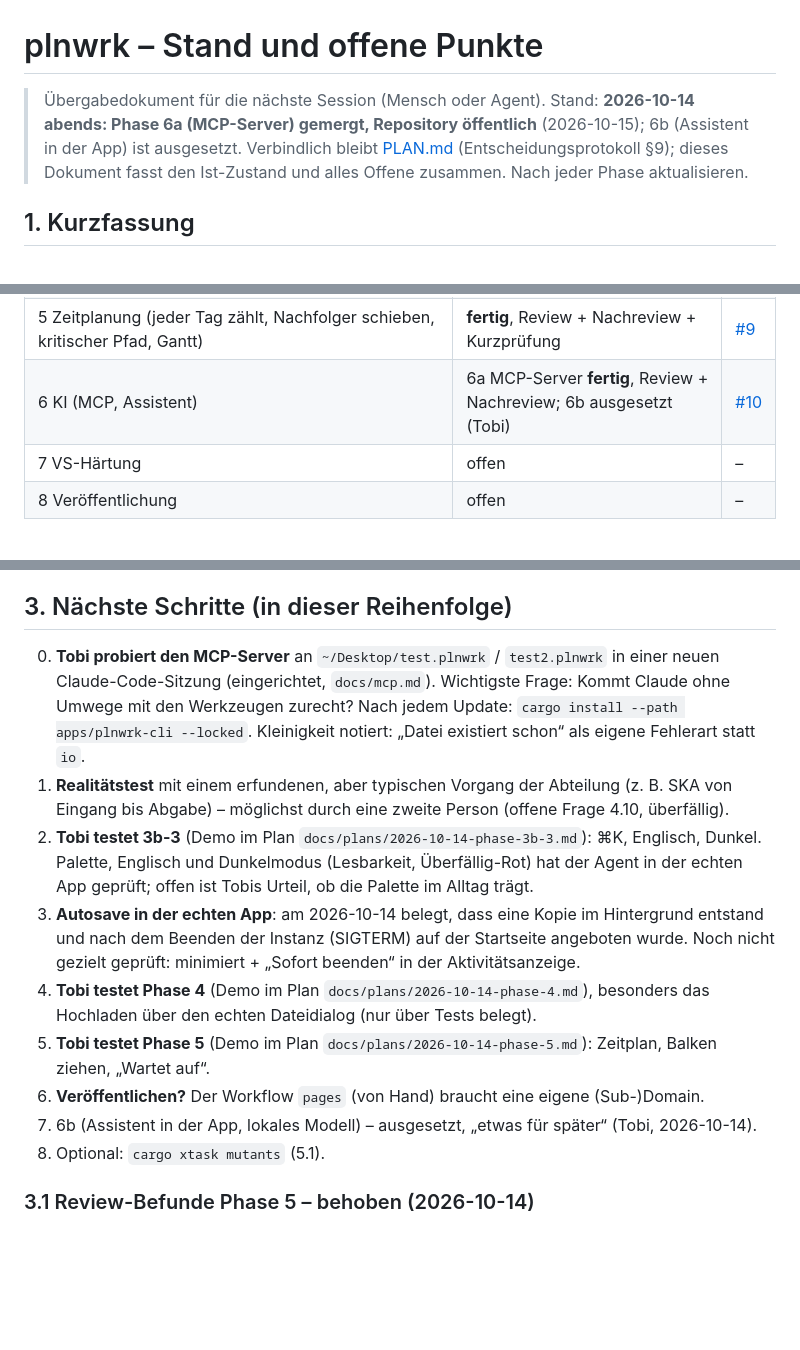
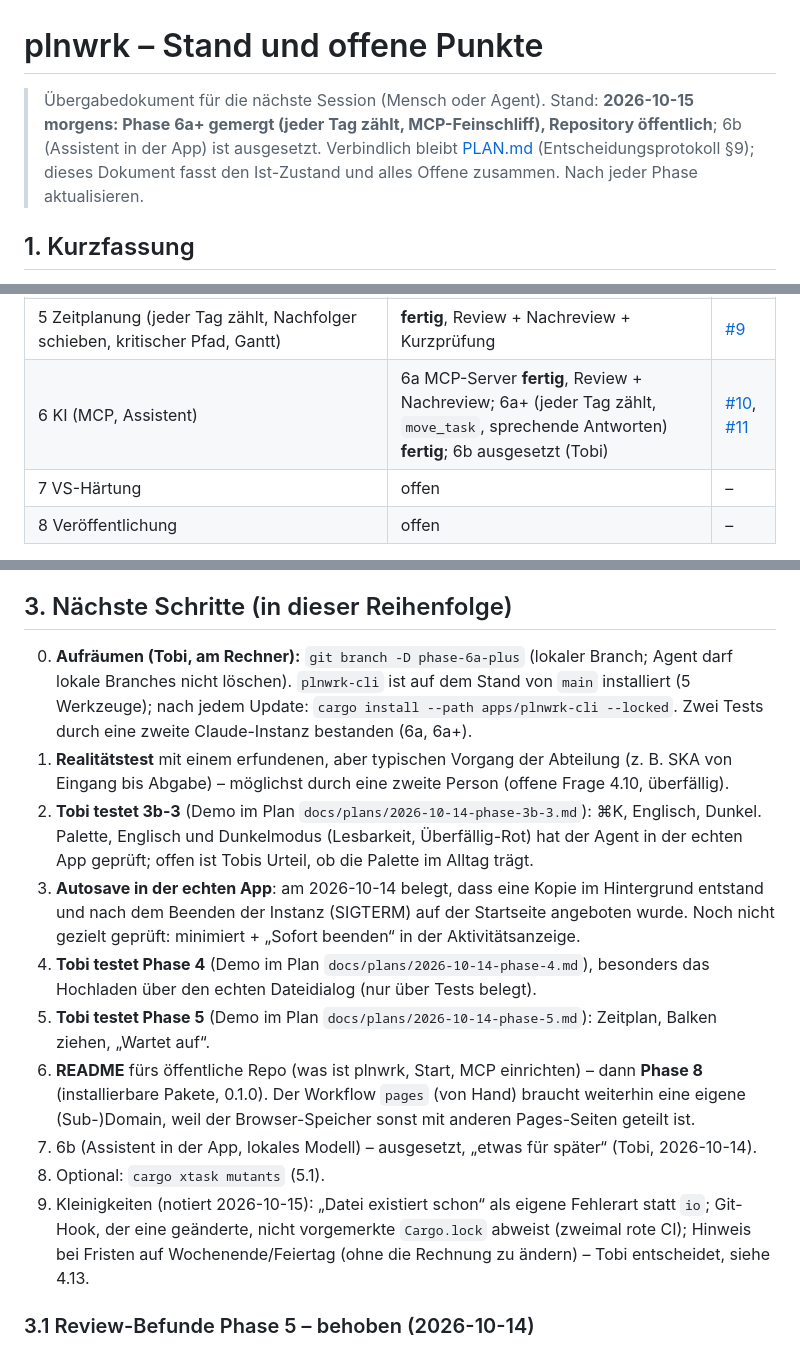
Before and after one commit to tobiaswildezahn/plnwrk, a Markdown page: docs/STATUS.md, 3 parts joined by grey strips. Rendered like a GitHub page; blank space fills up the shorter version.

Commit message:
docs: status and plan after phase 6a+ (every day counts, MCP polish)
Co-Authored-By: Claude Opus 5.5 <noreply@anthropic.com>

```diff
--- a/docs/STATUS.md
+++ b/docs/STATUS.md
@@ -1,8 +1,8 @@
 # plnwrk – Stand und offene Punkte
 
-> Übergabedokument für die nächste Session (Mensch oder Agent). Stand: **2026-10-14 abends:
-> Phase 6a (MCP-Server) gemergt, Repository öffentlich** (2026-10-15); 6b (Assistent in
-> der App) ist ausgesetzt. Verbindlich bleibt [PLAN.md](PLAN.md) (Entscheidungsprotokoll §9);
+> Übergabedokument für die nächste Session (Mensch oder Agent). Stand: **2026-10-15 morgens:
+> Phase 6a+ gemergt (jeder Tag zählt, MCP-Feinschliff), Repository öffentlich**; 6b
+> (Assistent in der App) ist ausgesetzt. Verbindlich bleibt [PLAN.md](PLAN.md) (Entscheidungsprotokoll §9);
 > dieses Dokument fasst den Ist-Zustand und alles Offene zusammen. Nach jeder Phase aktualisieren.
 
 ## 1. Kurzfassung
@@ -23,7 +23,7 @@ sind Aufgaben mit Merkmal `milestone`.
 | 3b-3 Zustandsautomat-Test Autosave, Befehlspalette, Englisch, Hell/Dunkel | **fertig**, Review + Nachreview + Kurzprüfung | [#7](https://github.com/tobiaswildezahn/plnwrk/pull/7) |
 | 4 Web (Upload/Download, Zwischenstand im Browser, VS-NfD-Sperre) | **fertig**, Review + 3 Nachprüfungen | [#8](https://github.com/tobiaswildezahn/plnwrk/pull/8) |
 | 5 Zeitplanung (jeder Tag zählt, Nachfolger schieben, kritischer Pfad, Gantt) | **fertig**, Review + Nachreview + Kurzprüfung | [#9](https://github.com/tobiaswildezahn/plnwrk/pull/9) |
-| 6 KI (MCP, Assistent) | 6a MCP-Server **fertig**, Review + Nachreview; 6b ausgesetzt (Tobi) | [#10](https://github.com/tobiaswildezahn/plnwrk/pull/10) |
+| 6 KI (MCP, Assistent) | 6a MCP-Server **fertig**, Review + Nachreview; 6a+ (jeder Tag zählt, `move_task`, sprechende Antworten) **fertig**; 6b ausgesetzt (Tobi) | [#10](https://github.com/tobiaswildezahn/plnwrk/pull/10), [#11](https://github.com/tobiaswildezahn/plnwrk/pull/11) |
 | 7 VS-Härtung | offen | – |
 | 8 Veröffentlichung | offen | – |
 
@@ -70,10 +70,10 @@ Mutationsproben, CI grün auf Linux, macOS, Windows und Web.
 
 ## 3. Nächste Schritte (in dieser Reihenfolge)
 
-0. **Tobi probiert den MCP-Server** an `~/Desktop/test.plnwrk` / `test2.plnwrk` in einer neuen
-   Claude-Code-Sitzung (eingerichtet, `docs/mcp.md`). Wichtigste Frage: Kommt Claude ohne
-   Umwege mit den Werkzeugen zurecht? Nach jedem Update: `cargo install --path apps/plnwrk-cli
-   --locked`. Kleinigkeit notiert: „Datei existiert schon“ als eigene Fehlerart statt `io`.
+0. **Aufräumen (Tobi, am Rechner):** `git branch -D phase-6a-plus` (lokaler Branch; Agent darf
+   lokale Branches nicht löschen). `plnwrk-cli` ist auf dem Stand von `main` installiert
+   (5 Werkzeuge); nach jedem Update: `cargo install --path apps/plnwrk-cli --locked`.
+   Zwei Tests durch eine zweite Claude-Instanz bestanden (6a, 6a+).
 1. **Realitätstest** mit einem erfundenen, aber typischen Vorgang der Abteilung (z. B. SKA von
    Eingang bis Abgabe) – möglichst durch eine zweite Person (offene Frage 4.10, überfällig).
 2. **Tobi testet 3b-3** (Demo im Plan `docs/plans/2026-10-14-phase-3b-3.md`): ⌘K, Englisch,
@@ -86,9 +86,15 @@ Mutationsproben, CI grün auf Linux, macOS, Windows und Web.
    Hochladen über den echten Dateidialog (nur über Tests belegt).
 5. **Tobi testet Phase 5** (Demo im Plan `docs/plans/2026-10-14-phase-5.md`): Zeitplan,
    Balken ziehen, „Wartet auf“.
-6. **Veröffentlichen?** Der Workflow `pages` (von Hand) braucht eine eigene (Sub-)Domain.
+6. **README** fürs öffentliche Repo (was ist plnwrk, Start, MCP einrichten) – dann **Phase 8**
+   (installierbare Pakete, 0.1.0). Der Workflow `pages` (von Hand) braucht weiterhin eine
+   eigene (Sub-)Domain, weil der Browser-Speicher sonst mit anderen Pages-Seiten geteilt ist.
 7. 6b (Assistent in der App, lokales Modell) – ausgesetzt, „etwas für später“ (Tobi, 2026-10-14).
 8. Optional: `cargo xtask mutants` (5.1).
+9. Kleinigkeiten (notiert 2026-10-15): „Datei existiert schon“ als eigene Fehlerart statt `io`;
+   Git-Hook, der eine geänderte, nicht vorgemerkte `Cargo.lock` abweist (zweimal rote CI);
+   Hinweis bei Fristen auf Wochenende/Feiertag (ohne die Rechnung zu ändern) – Tobi entscheidet,
+   siehe 4.13.
 
 ### 3.1 Review-Befunde Phase 5 – behoben (2026-10-14)
 
```
Also changed, not shown: other parts of docs/STATUS.md (+1 -0 lines), docs/PLAN.md (+2 -1 lines).
